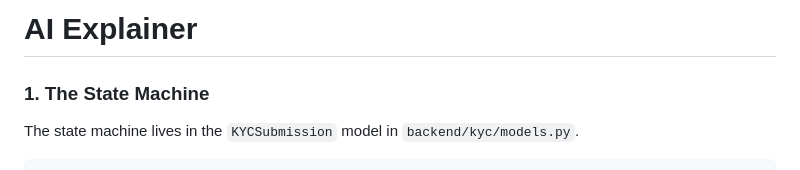
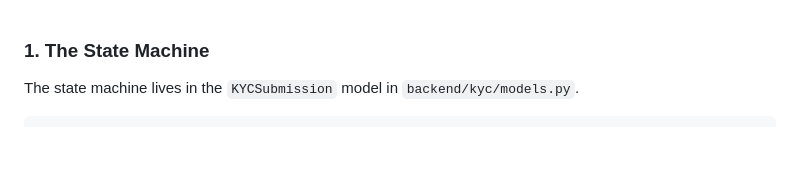
Before and after one commit to Hailstorm07/playto, a Markdown page: EXPLAINER.md, the part around the change. Rendered like a GitHub page; blank space fills up the shorter version.

Commit message:
Remove title from EXPLAINER.md
Removed the title from the AI Explainer section.

```diff
--- a/EXPLAINER.md
+++ b/EXPLAINER.md
@@ -1,4 +1,3 @@
-# AI Explainer
 
 ### 1. The State Machine
 The state machine lives in the `KYCSubmission` model in `backend/kyc/models.py`.
```
